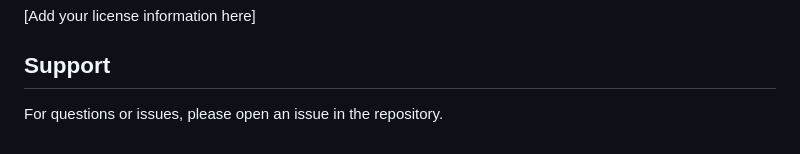
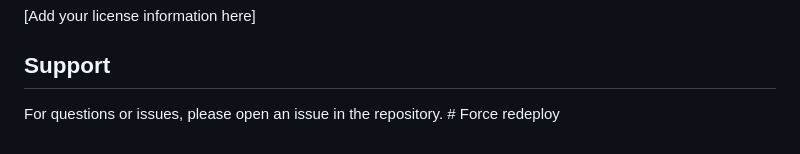
Before and after one commit to ChrisAnz19/DEVELOPMENT_Knowledge_GPT, a Markdown page: README.md, the part around the change. Drawn GitHub-style.

Commit message:
Force redeploy

```diff
--- a/README.md
+++ b/README.md
@@ -175,4 +175,4 @@ The system includes comprehensive error handling:
 
 ## Support
 
-For questions or issues, please open an issue in the repository.
+For questions or issues, please open an issue in the repository. # Force redeploy
```
